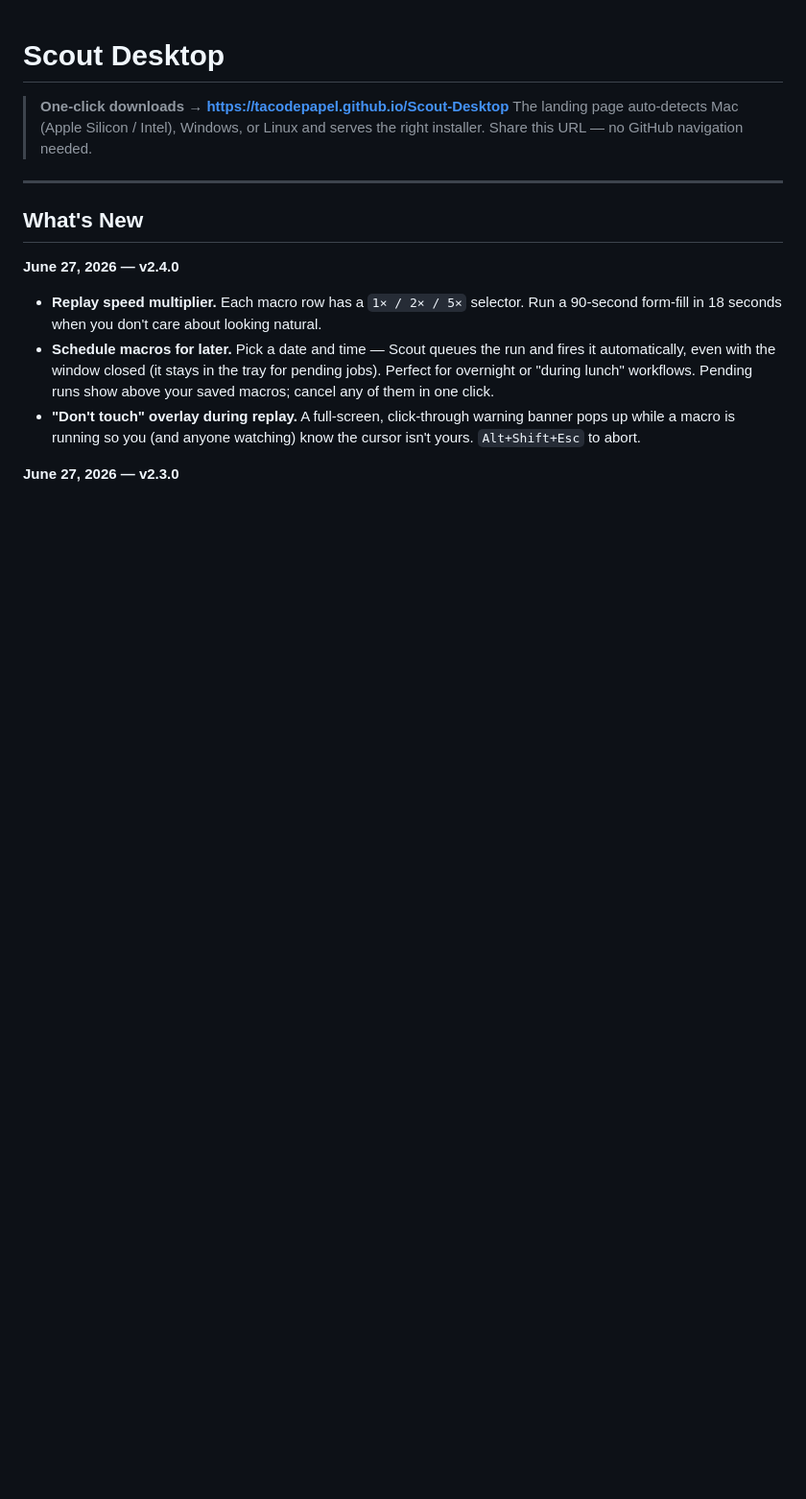
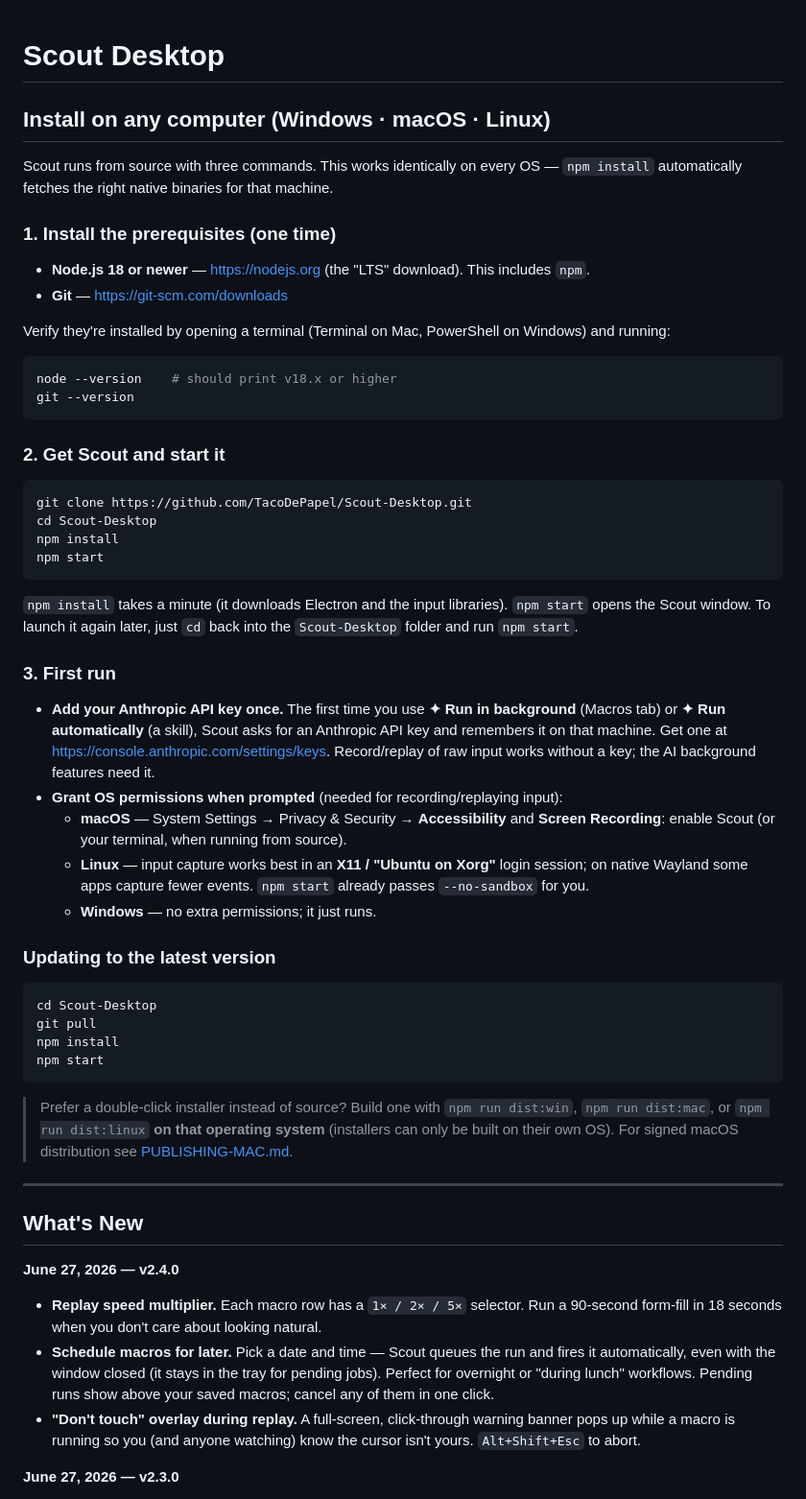
Before and after one commit to TacoDePapel/Scout-Desktop, a Markdown page: README.md, the part around the change. Shown at 96% size. Rendered like a GitHub page; blank space fills up the shorter version.

Commit message:
README: add clear cross-platform source-install guide
Put a step-by-step "Install on any computer" section at the top: prereqs
(Node 18+, git), the clone/install/start commands, first-run API-key and
OS-permission notes (macOS Accessibility/Screen Recording, Linux X11 vs
Wayland, Windows none), and how to update via git pull.

Verified end-to-end from a clean clone: npm install fetches the correct
native binaries, npm start boots straight to a usable Record tab with the
macro engine available and no sign-in wall against the offline backend.

Co-Authored-By: Claude Fable 5 <noreply@anthropic.com>

````diff
--- a/README.md
+++ b/README.md
@@ -1,7 +1,64 @@
 # Scout Desktop
 
-> **One-click downloads → https://tacodepapel.github.io/Scout-Desktop**
-> The landing page auto-detects Mac (Apple Silicon / Intel), Windows, or Linux and serves the right installer. Share this URL — no GitHub navigation needed.
+## Install on any computer (Windows · macOS · Linux)
+
+Scout runs from source with three commands. This works identically on every OS —
+`npm install` automatically fetches the right native binaries for that machine.
+
+### 1. Install the prerequisites (one time)
+
+- **Node.js 18 or newer** — https://nodejs.org (the "LTS" download). This includes `npm`.
+- **Git** — https://git-scm.com/downloads
+
+Verify they're installed by opening a terminal (Terminal on Mac, PowerShell on
+Windows) and running:
+
+```bash
+node --version    # should print v18.x or higher
+git --version
+```
+
+### 2. Get Scout and start it
+
+```bash
+git clone https://github.com/TacoDePapel/Scout-Desktop.git
+cd Scout-Desktop
+npm install
+npm start
+```
+
+`npm install` takes a minute (it downloads Electron and the input libraries).
+`npm start` opens the Scout window. To launch it again later, just `cd` back into
+the `Scout-Desktop` folder and run `npm start`.
+
+### 3. First run
+
+- **Add your Anthropic API key once.** The first time you use **✦ Run in
+  background** (Macros tab) or **✦ Run automatically** (a skill), Scout asks for
+  an Anthropic API key and remembers it on that machine. Get one at
+  https://console.anthropic.com/settings/keys. Record/replay of raw input works
+  without a key; the AI background features need it.
+- **Grant OS permissions when prompted** (needed for recording/replaying input):
+  - **macOS** — System Settings → Privacy & Security → **Accessibility** and
+    **Screen Recording**: enable Scout (or your terminal, when running from source).
+  - **Linux** — input capture works best in an **X11 / "Ubuntu on Xorg"** login
+    session; on native Wayland some apps capture fewer events. `npm start` already
+    passes `--no-sandbox` for you.
+  - **Windows** — no extra permissions; it just runs.
+
+### Updating to the latest version
+
+```bash
+cd Scout-Desktop
+git pull
+npm install
+npm start
+```
+
+> Prefer a double-click installer instead of source? Build one with
+> `npm run dist:win`, `npm run dist:mac`, or `npm run dist:linux` **on that
+> operating system** (installers can only be built on their own OS). For signed
+> macOS distribution see [PUBLISHING-MAC.md](PUBLISHING-MAC.md).
 
 ---
 
````
